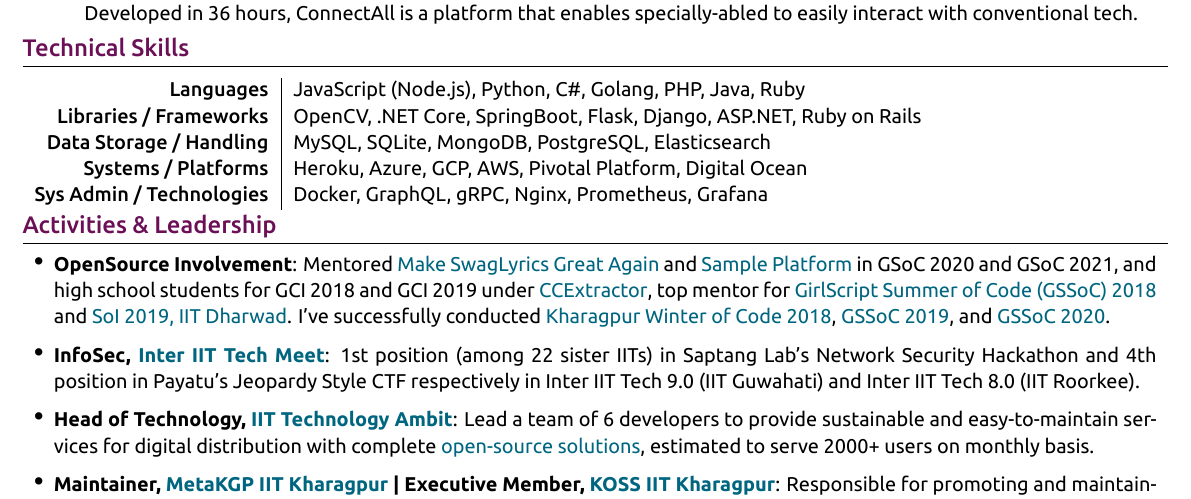
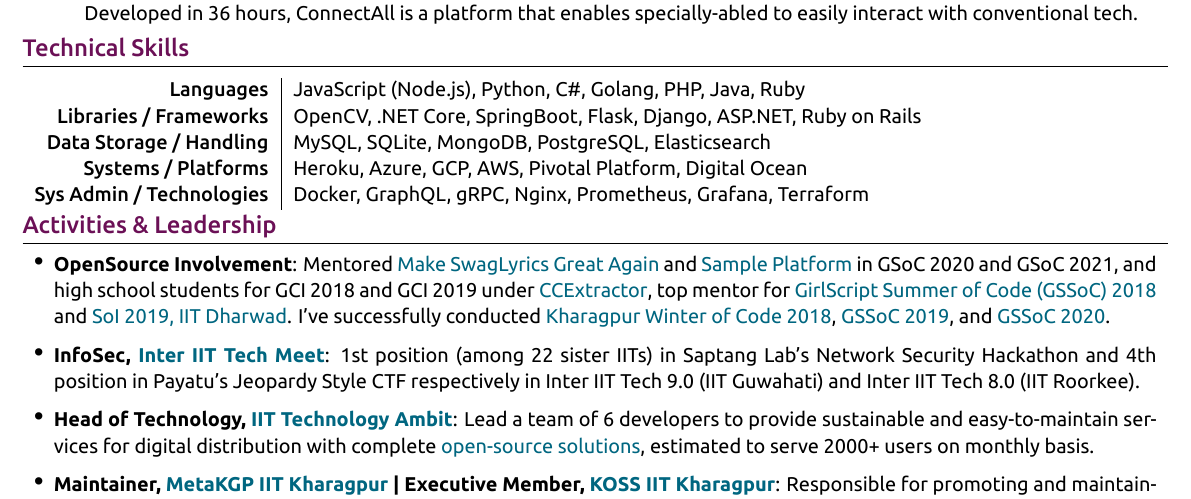
Before and after one commit to thealphadollar/my_resume, a LaTeX document (main.tex): part of the page, cut so that both start at the same text. The pictures show the PDF file resume_thealphadollar.pdf that the author committed with the source.

Commit message:
add terraform to cv, update CGPA

```diff
--- a/main.tex
+++ b/main.tex
@@ -211,7 +211,7 @@
 \textsc{Libraries / Frameworks} & OpenCV, .NET Core, SpringBoot, Flask, Django, ASP.NET, Ruby on Rails \\
 \textsc{Data Storage / Handling} & MySQL, SQLite, MongoDB, PostgreSQL, Elasticsearch \\
 \textsc{Systems / Platforms} & Heroku, Azure, GCP, AWS, Pivotal Platform, Digital Ocean \\
-\textsc{Sys Admin / Technologies} & Docker, GraphQL, gRPC, Nginx, Prometheus, Grafana\\
+\textsc{Sys Admin / Technologies} & Docker, GraphQL, gRPC, Nginx, Prometheus, Grafana, Terraform\\
 % \textsc{Others} & Unity Game Engine (Boo Script) | Latex | SolidWorks | MATLAB
 \end{tabular}
 
```
Also changed, not shown: resume_thealphadollar.pdf, main.tex (2 more changed lines).
